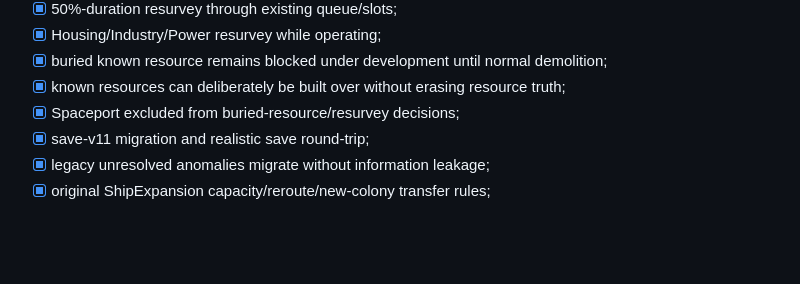
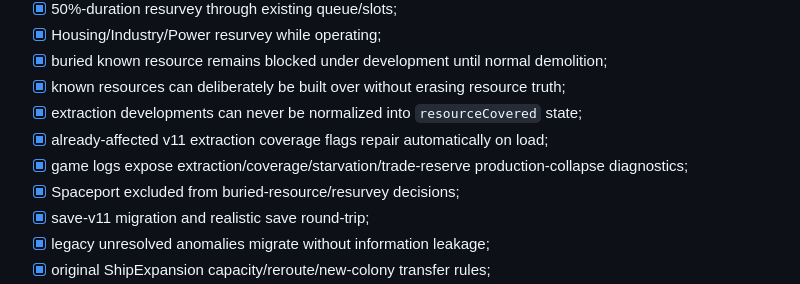
Before and after one commit to kevvy555/MineIT, a Markdown page: docs/SHIP_EXPANSION_GAMEPLAY_RECOVERY.md, the part around one of its changes. GitHub-like rendering; blank space fills up the shorter version.

```diff
--- a/docs/SHIP_EXPANSION_GAMEPLAY_RECOVERY.md
+++ b/docs/SHIP_EXPANSION_GAMEPLAY_RECOVERY.md
@@ -383,6 +437,9 @@ Validated:
 - [x] Housing/Industry/Power resurvey while operating;
 - [x] buried known resource remains blocked under development until normal demolition;
 - [x] known resources can deliberately be built over without erasing resource truth;
+- [x] extraction developments can never be normalized into `resourceCovered` state;
+- [x] already-affected v11 extraction coverage flags repair automatically on load;
+- [x] game logs expose extraction/coverage/starvation/trade-reserve production-collapse diagnostics;
 - [x] Spaceport excluded from buried-resource/resurvey decisions;
 - [x] save-v11 migration and realistic save round-trip;
 - [x] legacy unresolved anomalies migrate without information leakage;
```
Also changed, not shown: other parts of docs/SHIP_EXPANSION_GAMEPLAY_RECOVERY.md (+67 -12 lines).
